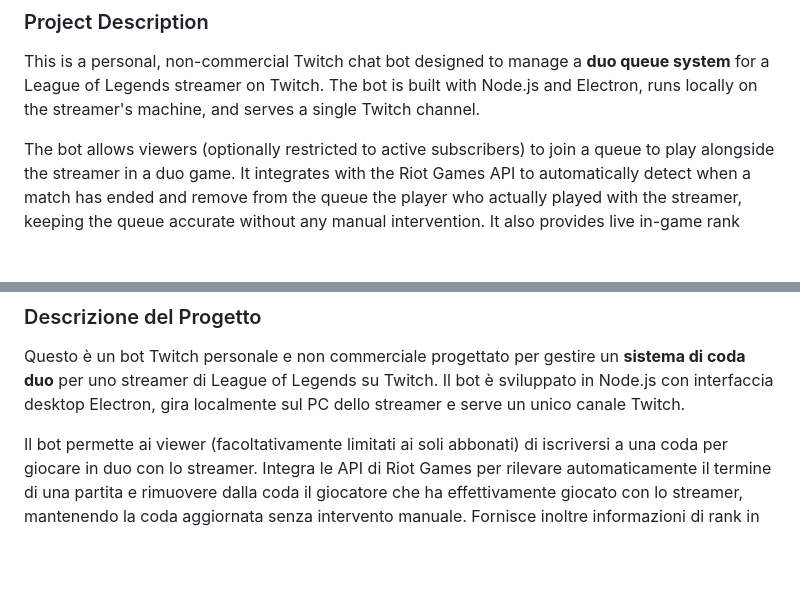
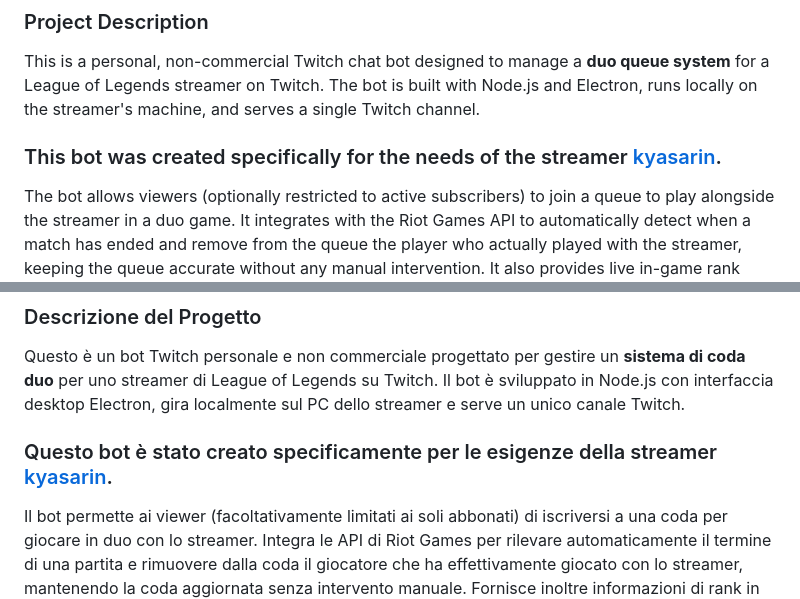
Before and after one commit to MarcoAntonioRussoDEV/TwitchDuoBot, a Markdown page: README.md, 2 parts joined by grey strips. GitHub-like rendering; blank space fills up the shorter version.

```diff
--- a/README.md
+++ b/README.md
@@ -3,6 +3,8 @@
 ### Project Description
 
 This is a personal, non-commercial Twitch chat bot designed to manage a **duo queue system** for a League of Legends streamer on Twitch. The bot is built with Node.js and Electron, runs locally on the streamer's machine, and serves a single Twitch channel.
+
+### This bot was created specifically for the needs of the streamer [kyasarin](https://www.twitch.tv/kyasarin).
 
 The bot allows viewers (optionally restricted to active subscribers) to join a queue to play alongside the streamer in a duo game. It integrates with the Riot Games API to automatically detect when a match has ended and remove from the queue the player who actually played with the streamer, keeping the queue accurate without any manual intervention. It also provides live in-game rank information for all participants in the streamer's current match.
 
@@ -94,6 +96,8 @@ The application does not require elevated scopes or write access to any Riot dat
 ### Descrizione del Progetto
 
 Questo è un bot Twitch personale e non commerciale progettato per gestire un **sistema di coda duo** per uno streamer di League of Legends su Twitch. Il bot è sviluppato in Node.js con interfaccia desktop Electron, gira localmente sul PC dello streamer e serve un unico canale Twitch.
+
+### Questo bot è stato creato specificamente per le esigenze della streamer [kyasarin](https://www.twitch.tv/kyasarin).
 
 Il bot permette ai viewer (facoltativamente limitati ai soli abbonati) di iscriversi a una coda per giocare in duo con lo streamer. Integra le API di Riot Games per rilevare automaticamente il termine di una partita e rimuovere dalla coda il giocatore che ha effettivamente giocato con lo streamer, mantenendo la coda aggiornata senza intervento manuale. Fornisce inoltre informazioni di rank in tempo reale per tutti i partecipanti alla partita live dello streamer.
 
```
